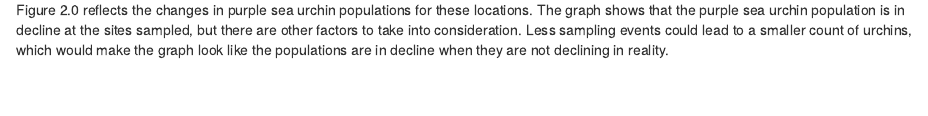
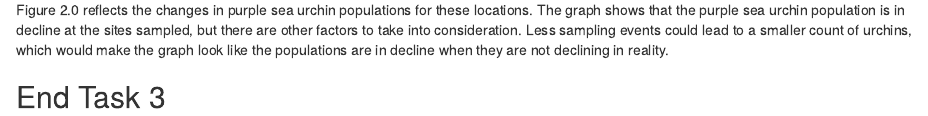
Before and after one commit to carolineshep/a3-task3-task4-cs, an R Markdown document (code/a3_task3_caroline_shepherd.Rmd): the page in a window 1100 px wide, from 3410 px down. Rendered offline with R 4.5, knitr and Pandoc, with nearby package versions; column names are cleaned by a stand-in for the janitor package.

Commit message:
Added final anotation and "end task 3"

````diff
--- a/code/a3_task3_caroline_shepherd.Rmd
+++ b/code/a3_task3_caroline_shepherd.Rmd
@@ -117,3 +117,6 @@ ggplot(data = purple_urchins_sum, aes(x = year, y = count)) + # Plot the data
 ```
 
 Figure 2.0 reflects the changes in purple sea urchin populations for these locations. The graph shows that the purple sea urchin population is in decline at the sites sampled, but there are other factors to take into consideration. Less sampling events could lead to a smaller count of urchins, which would make the graph look like the populations are in decline when they are not declining in reality.
+
+
+## End Task 3
````
